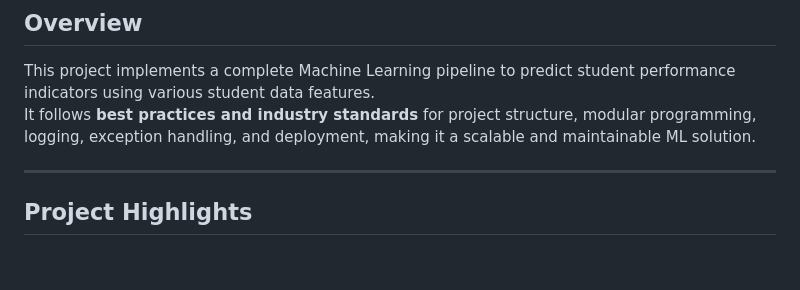
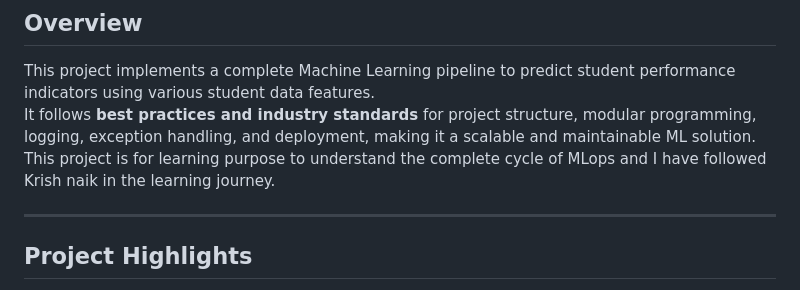
Before and after one commit to Sonam-Chaudhari/Complete_ML_Project, a Markdown page: README.md, the part around the change. GitHub-like rendering; blank space fills up the shorter version.

```diff
--- a/README.md
+++ b/README.md
@@ -3,6 +3,7 @@
 ## Overview
 This project implements a complete Machine Learning pipeline to predict student performance indicators using various student data features.
 It follows **best practices and industry standards** for project structure, modular programming, logging, exception handling, and deployment, making it a scalable and maintainable ML solution.
+This project is for learning purpose to understand the complete cycle of MLops and I have followed Krish naik in the learning journey.
 
 ---
 
```
